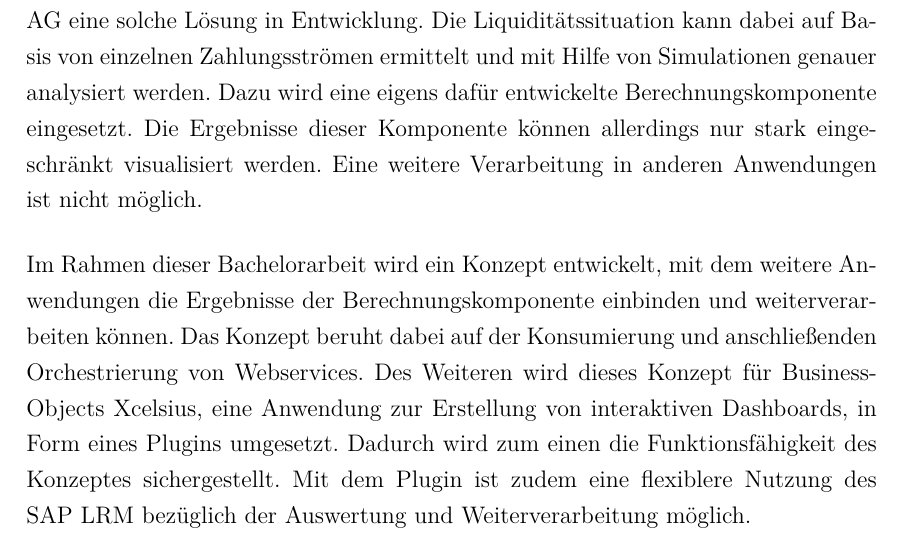
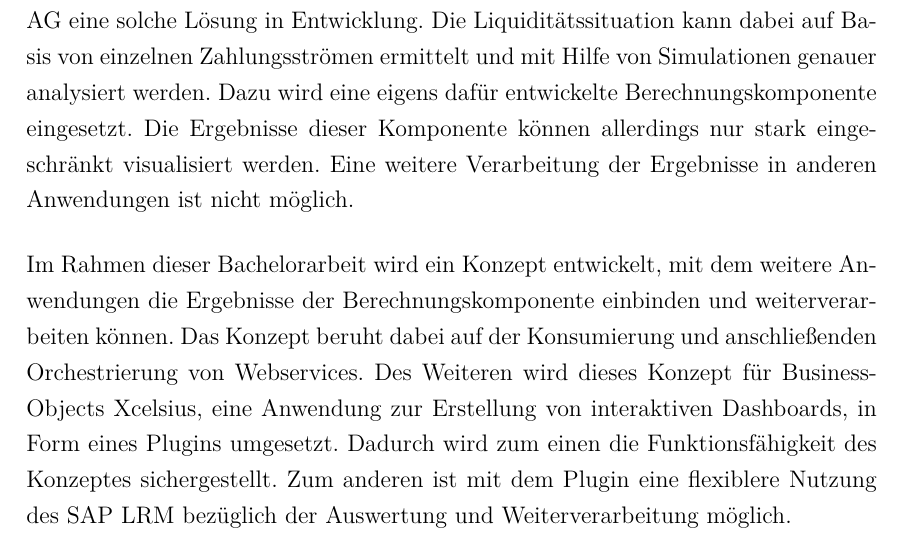
Before and after one commit to Fabian-K/Bachelorarbeit, a LaTeX document (bachelorarbeit.tex): part of page 2 of 92, cut so that both start at the same text. Compiled offline with pdfLaTeX; an older LaTeX class or package is replaced by its successor.

Commit message:
autocommit

```diff
--- a/bachelorarbeit.tex
+++ b/bachelorarbeit.tex
@@ -122,9 +122,9 @@ sperrvermerk=nein
 \begin{onehalfspacing}
 Nicht zuletzt seit dem Zusammenbruch des US-Immobilienmarktes und der darauf folgenden weltweiten Finanzkrise hat die Behandlung von Liquiditätsrisiken sowohl in der internen Wahrnehmung von Banken als auch der öffentlichen Aufmerksamkeit stark zugenommen. Weiterhin erfordern regulatorische Vorschriften wie zum Beispiel die Mindestliquiditätsquote (Liquidity Coverage Ratio, LCR) im Rahmen von Basel III eine genaue und stetige Überwachung der Liquiditätssituation einer Bank.
 
-Mit dem \gls{saplrm} befindet sich bei der SAP AG eine solche Lösung in Entwicklung. Die Liquiditätssituation kann dabei auf Basis von einzelnen Zahlungsströmen ermittelt und mit Hilfe von Simulationen genauer analysiert werden. Dazu wird eine eigens dafür entwickelte Berechnungskomponente eingesetzt. Die Ergebnisse dieser Komponente können allerdings nur stark eingeschränkt visualisiert werden. Eine weitere Verarbeitung in anderen Anwendungen ist nicht möglich.
+Mit dem \gls{saplrm} befindet sich bei der SAP AG eine solche Lösung in Entwicklung. Die Liquiditätssituation kann dabei auf Basis von einzelnen Zahlungsströmen ermittelt und mit Hilfe von Simulationen genauer analysiert werden. Dazu wird eine eigens dafür entwickelte Berechnungskomponente eingesetzt. Die Ergebnisse dieser Komponente können allerdings nur stark eingeschränkt visualisiert werden. Eine weitere Verarbeitung der Ergebnisse in anderen Anwendungen ist nicht möglich.
 
-Im Rahmen dieser Bachelorarbeit wird ein Konzept entwickelt, mit dem weitere Anwendungen die Ergebnisse der Berechnungskomponente einbinden und weiterverarbeiten können. Das Konzept beruht dabei auf der Konsumierung und anschließenden Orchestrierung von Webservices. Des Weiteren wird dieses Konzept für BusinessObjects Xcelsius, eine Anwendung zur Erstellung von interaktiven Dashboards, in Form eines Plugins umgesetzt. Dadurch wird zum einen die Funktionsfähigkeit des Konzeptes sichergestellt. Mit dem Plugin ist zudem eine flexiblere Nutzung des \gls{saplrm} bezüglich der Auswertung und Weiterverarbeitung möglich.
+Im Rahmen dieser Bachelorarbeit wird ein Konzept entwickelt, mit dem weitere Anwendungen die Ergebnisse der Berechnungskomponente einbinden und weiterverarbeiten können. Das Konzept beruht dabei auf der Konsumierung und anschließenden Orchestrierung von Webservices. Des Weiteren wird dieses Konzept für BusinessObjects Xcelsius, eine Anwendung zur Erstellung von interaktiven Dashboards, in Form eines Plugins umgesetzt. Dadurch wird zum einen die Funktionsfähigkeit des Konzeptes sichergestellt. Zum anderen ist mit dem Plugin eine flexiblere Nutzung des \gls{saplrm} bezüglich der Auswertung und Weiterverarbeitung möglich.
 
 \end{onehalfspacing}
 \newpage
```
